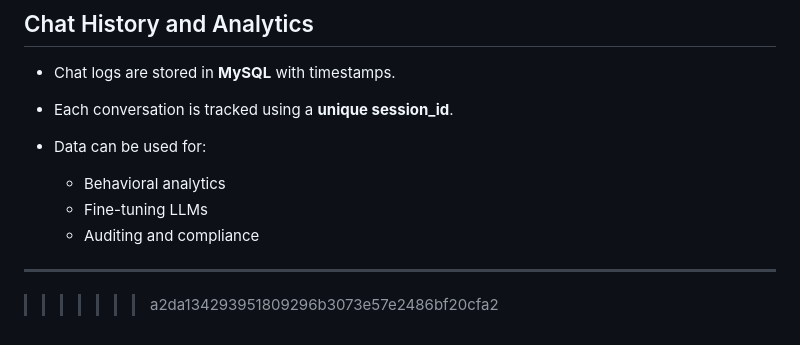
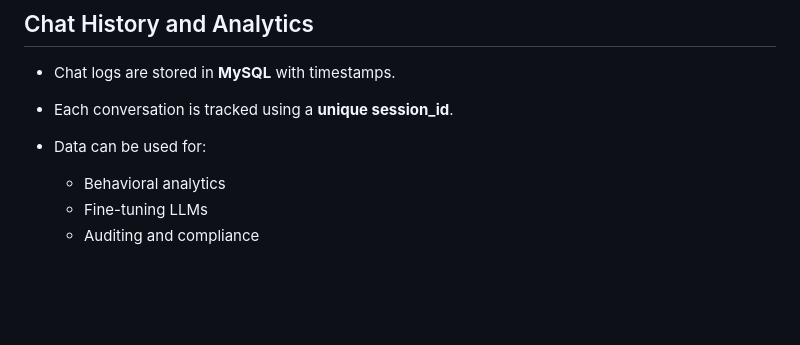
Before and after one commit to dev-tr26/AI-medical-chatbot, a Markdown page: README.md, the part around one of its changes. Rendered like a GitHub page; blank space fills up the shorter version.

```diff
--- a/README.md
+++ b/README.md
@@ -194,8 +195,3 @@ To avoid **hallucinations** or unsafe outputs:
   * Behavioral analytics
   * Fine-tuning LLMs
   * Auditing and compliance
-
-
----
-
->>>>>>> a2da134293951809296b3073e57e2486bf20cfa2
```
Also changed, not shown: other parts of README.md (+9 -8 lines).
